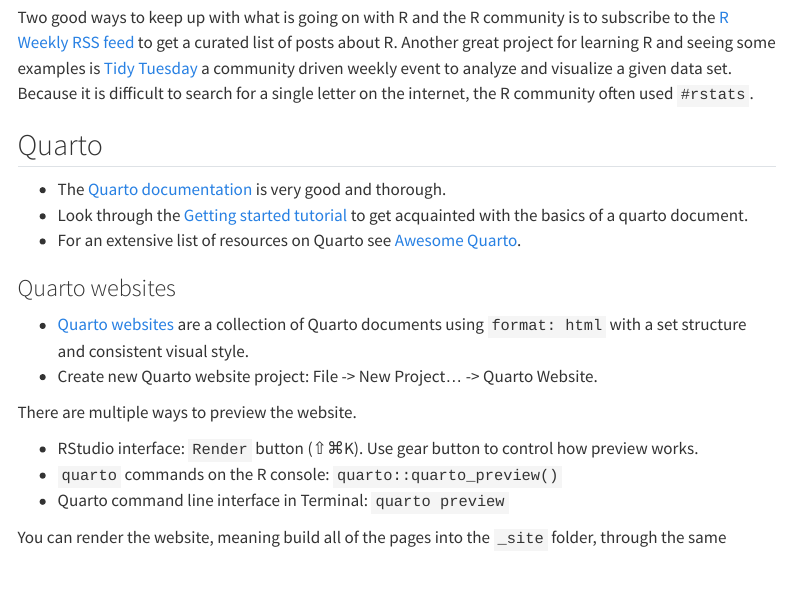
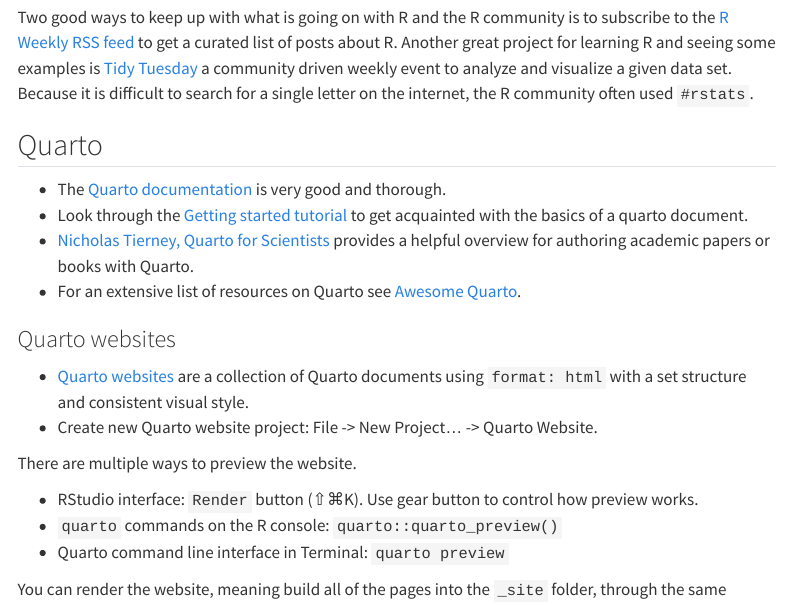
Before and after one commit to jessesadler/vt5454-s24, a Quarto document (resources.qmd): the page in a window 1100 px wide, from 3650 px down. Rendered offline with R 4.5, knitr and Pandoc in place of Quarto, with nearby package versions; menus at the side of the page are left out.

Commit message:
Add Quarto for scientists

```diff
--- a/resources.qmd
+++ b/resources.qmd
@@ -96,6 +96,7 @@
 ## Quarto {#sec-quarto}
 - The [Quarto documentation](https://quarto.org/docs/guide/) is very good and thorough.
 - Look through the [Getting started tutorial](https://quarto.org/docs/get-started/hello/rstudio.html) to get acquainted with the basics of a quarto document.
+- [Nicholas Tierney, Quarto for Scientists](https://qmd4sci.njtierney.com) provides a helpful overview for authoring academic papers or books with Quarto.
 - For an extensive list of resources on Quarto see [Awesome Quarto](https://github.com/mcanouil/awesome-quarto).
 
 ### Quarto websites
```
